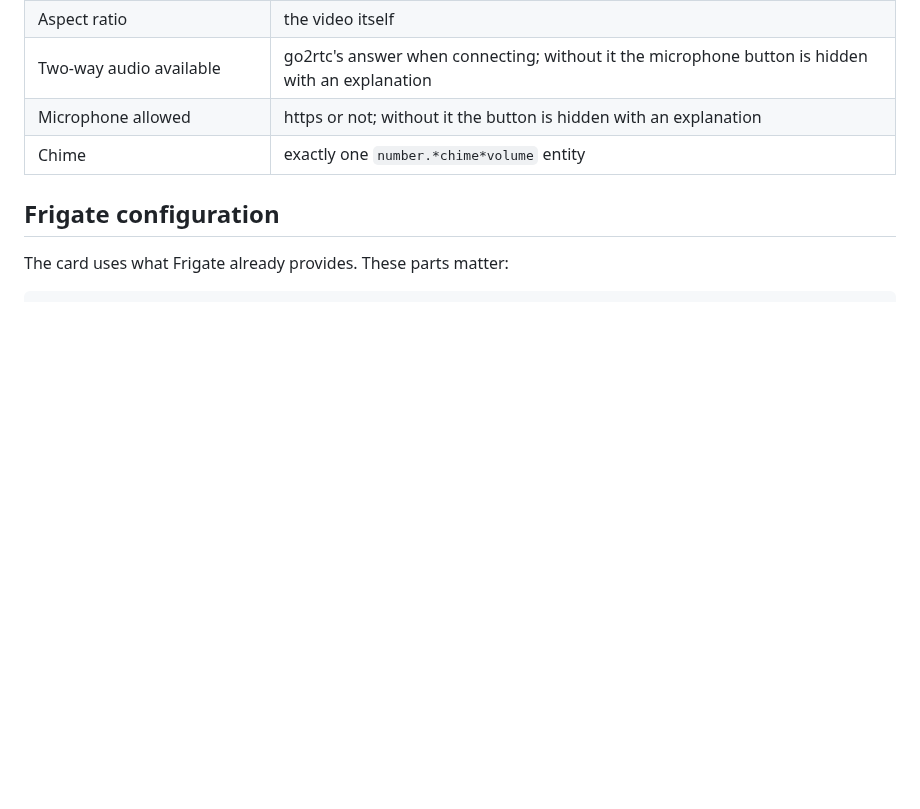
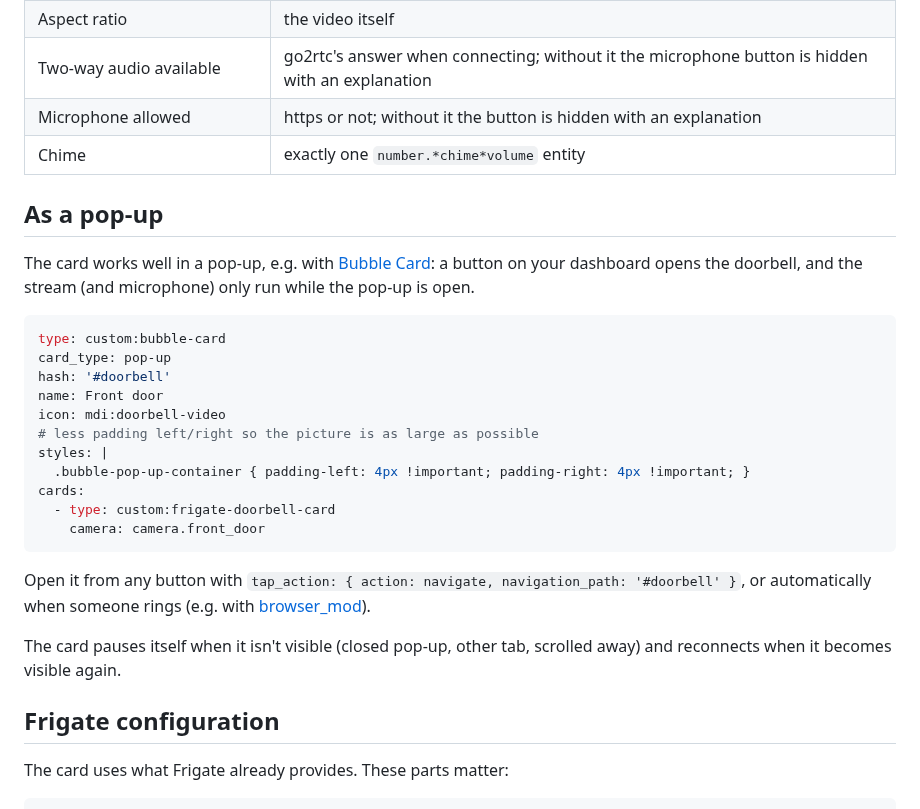
Before and after one commit to versluis-org/frigate-doorbell-card, a Markdown page: README.md, the part around one of its changes. Rendered like a GitHub page; blank space fills up the shorter version.

````diff
--- a/README.md
+++ b/README.md
@@ -66,6 +74,31 @@ The card has a visual editor as well.
 | Two-way audio available | go2rtc's answer when connecting; without it the microphone button is hidden with an explanation |
 | Microphone allowed | https or not; without it the button is hidden with an explanation |
 | Chime | exactly one `number.*chime*volume` entity |
+
+## As a pop-up
+
+The card works well in a pop-up, e.g. with [Bubble Card](https://github.com/Clooos/Bubble-Card): a button on your
+dashboard opens the doorbell, and the stream (and microphone) only run while the pop-up is open.
+
+```yaml
+type: custom:bubble-card
+card_type: pop-up
+hash: '#doorbell'
+name: Front door
+icon: mdi:doorbell-video
+# less padding left/right so the picture is as large as possible
+styles: |
+  .bubble-pop-up-container { padding-left: 4px !important; padding-right: 4px !important; }
+cards:
+  - type: custom:frigate-doorbell-card
+    camera: camera.front_door
+```
+
+Open it from any button with `tap_action: { action: navigate, navigation_path: '#doorbell' }`, or automatically
+when someone rings (e.g. with [browser_mod](https://github.com/thomasloven/hass-browser_mod)).
+
+The card pauses itself when it isn't visible (closed pop-up, other tab, scrolled away) and reconnects when it
+becomes visible again.
 
 ## Frigate configuration
 
````
Also changed, not shown: other parts of README.md (+8 -0 lines), docs/playback.png (added), docs/popup-live.png (added), docs/talking.png (added).
